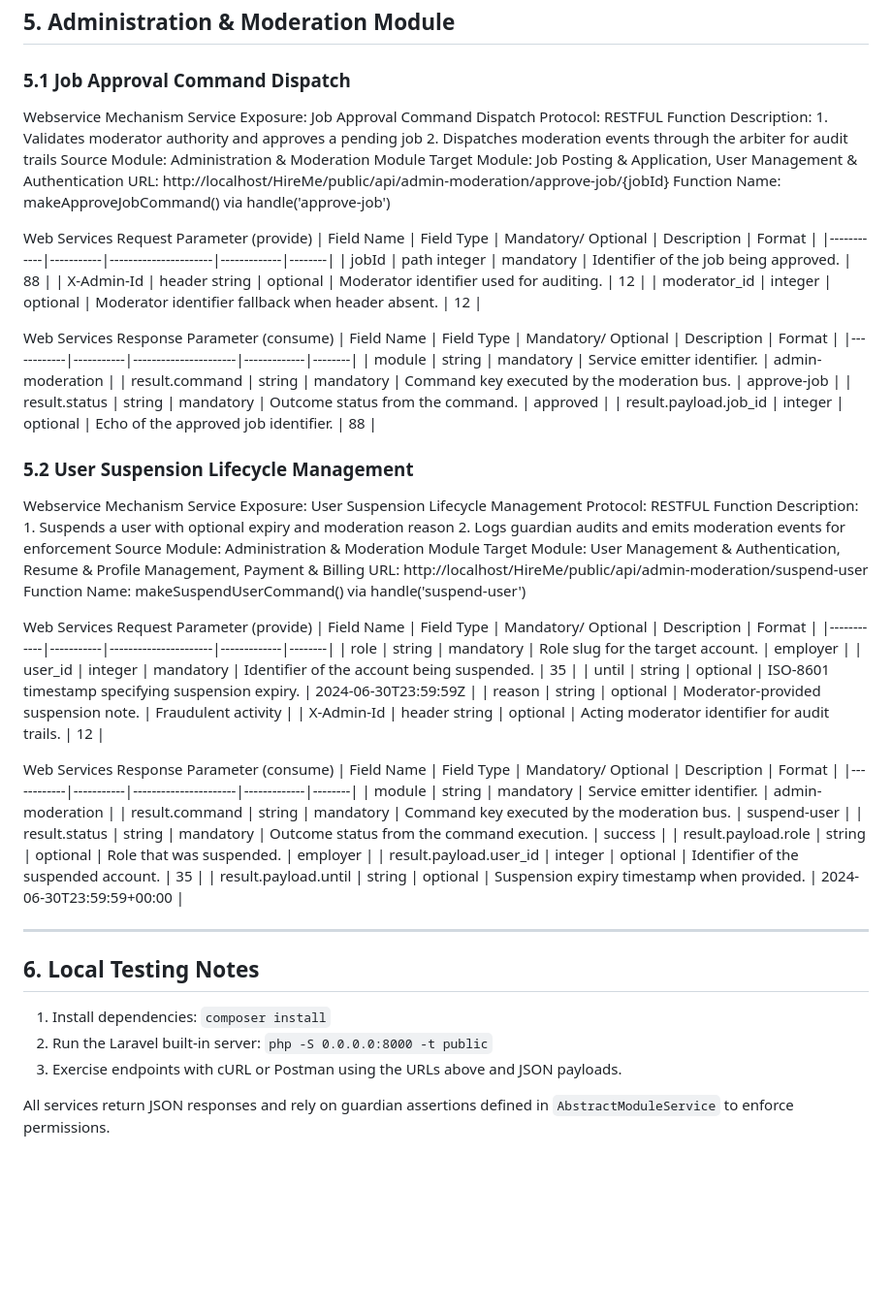
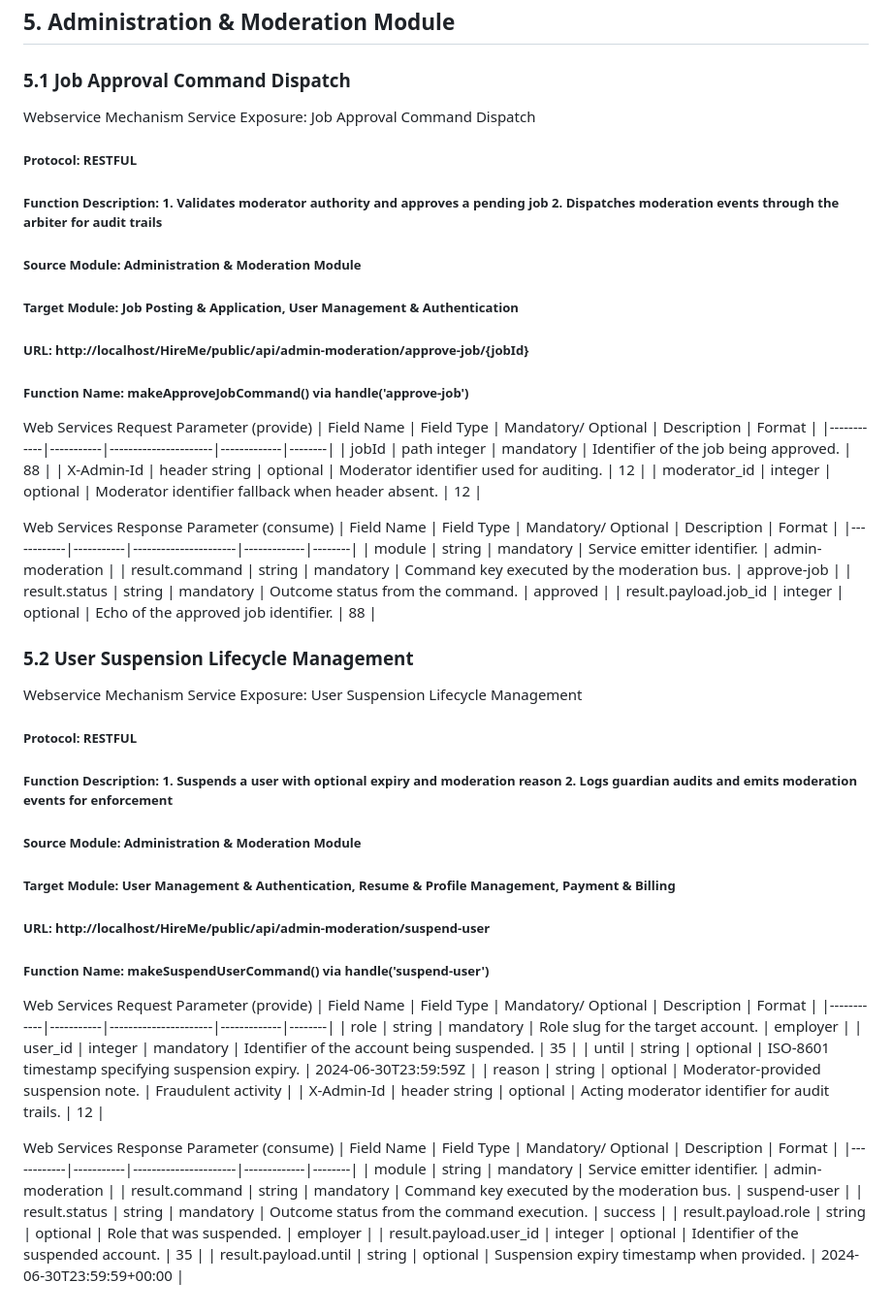
Before and after one commit to Brian-C69/HireMe, a Markdown page: api.md, the part around one of its changes. Shown at 97% size. Rendered like a GitHub page; blank space fills up the shorter version.

```diff
--- a/api.md
+++ b/api.md
@@ -245,12 +245,12 @@ Web Services Response Parameter (consume)
 ### 5.1 Job Approval Command Dispatch
 
 Webservice Mechanism Service Exposure: Job Approval Command Dispatch
-Protocol: RESTFUL
-Function Description: 1. Validates moderator authority and approves a pending job 2. Dispatches moderation events through the arbiter for audit trails
-Source Module: Administration & Moderation Module
-Target Module: Job Posting & Application, User Management & Authentication
-URL: http://localhost/HireMe/public/api/admin-moderation/approve-job/{jobId}
-Function Name: makeApproveJobCommand() via handle('approve-job')
+##### Protocol: RESTFUL
+##### Function Description: 1. Validates moderator authority and approves a pending job 2. Dispatches moderation events through the arbiter for audit trails
+##### Source Module: Administration & Moderation Module
+##### Target Module: Job Posting & Application, User Management & Authentication
+##### URL: http://localhost/HireMe/public/api/admin-moderation/approve-job/{jobId}
+##### Function Name: makeApproveJobCommand() via handle('approve-job')
 
 Web Services Request Parameter (provide)
 | Field Name | Field Type | Mandatory/ Optional | Description | Format |
@@ -270,12 +270,12 @@ Web Services Response Parameter (consume)
 ### 5.2 User Suspension Lifecycle Management
 
 Webservice Mechanism Service Exposure: User Suspension Lifecycle Management
-Protocol: RESTFUL
-Function Description: 1. Suspends a user with optional expiry and moderation reason 2. Logs guardian audits and emits moderation events for enforcement
-Source Module: Administration & Moderation Module
-Target Module: User Management & Authentication, Resume & Profile Management, Payment & Billing
-URL: http://localhost/HireMe/public/api/admin-moderation/suspend-user
-Function Name: makeSuspendUserCommand() via handle('suspend-user')
+##### Protocol: RESTFUL
+##### Function Description: 1. Suspends a user with optional expiry and moderation reason 2. Logs guardian audits and emits moderation events for enforcement
+##### Source Module: Administration & Moderation Module
+##### Target Module: User Management & Authentication, Resume & Profile Management, Payment & Billing
+##### URL: http://localhost/HireMe/public/api/admin-moderation/suspend-user
+##### Function Name: makeSuspendUserCommand() via handle('suspend-user')
 
 Web Services Request Parameter (provide)
 | Field Name | Field Type | Mandatory/ Optional | Description | Format |
@@ -295,13 +295,3 @@ Web Services Response Parameter (consume)
 | result.payload.role | string | optional | Role that was suspended. | employer |
 | result.payload.user_id | integer | optional | Identifier of the suspended account. | 35 |
 | result.payload.until | string | optional | Suspension expiry timestamp when provided. | 2024-06-30T23:59:59+00:00 |
-
----
-
-## 6. Local Testing Notes
-
-1. Install dependencies: `composer install`
-2. Run the Laravel built-in server: `php -S 0.0.0.0:8000 -t public`
-3. Exercise endpoints with cURL or Postman using the URLs above and JSON payloads.
-
-All services return JSON responses and rely on guardian assertions defined in `AbstractModuleService` to enforce permissions.
```
Also changed, not shown: other parts of api.md (+37 -37 lines).
